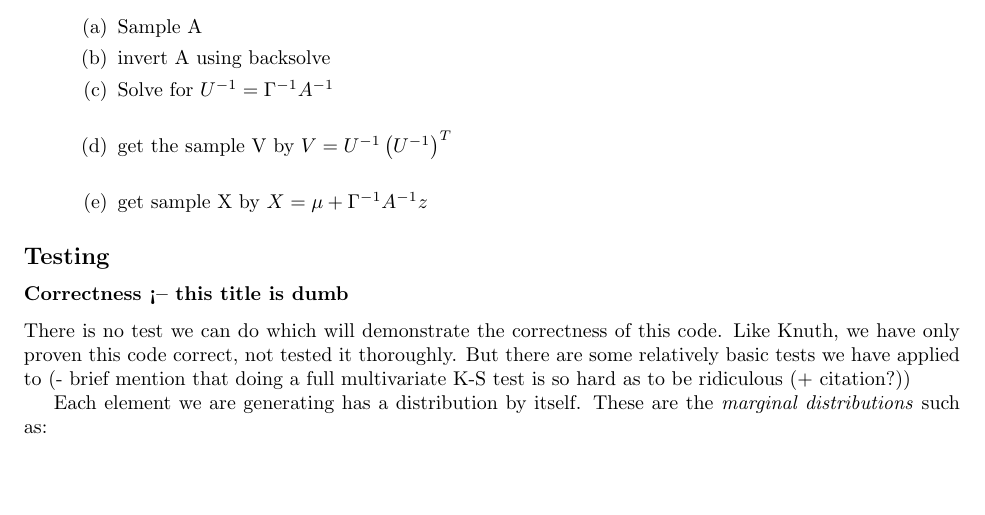
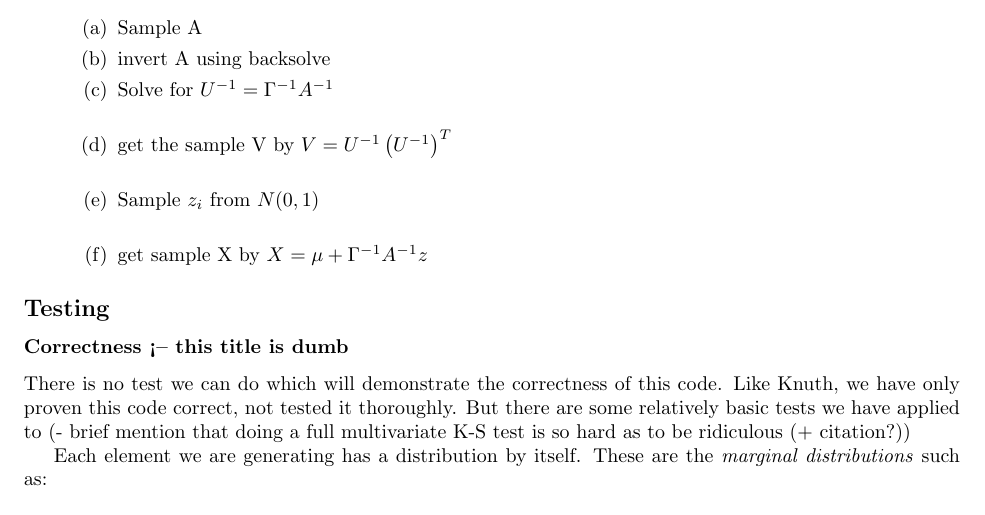
Before and after one commit to Daniel306/stat440, a LaTeX document (docs/writeup/report.tex): part of page 4 of 15, cut so that both start at the same text, the shorter picture padded with empty space. Compiled offline with pdfLaTeX.

Commit message:
added z to steps in algorithm

```diff
--- a/docs/writeup/report.tex
+++ b/docs/writeup/report.tex
@@ -253,6 +253,7 @@ This results in our main algorithm which we used to code our Rcpp version.
 		\item invert A using backsolve
 		\item Solve for $U^{-1} = \Gamma^{-1}A^{-1}$\\
 		\item get the sample V by $V = U^{-1}\left(U^{-1}\right)^{T}$\\
+		\item Sample $z_i$ from $N(0,1)$ \\
 		\item get sample X by $X = \mu+\Gamma^{-1}A^{-1}z$
 \end{enumerate}
 
```
